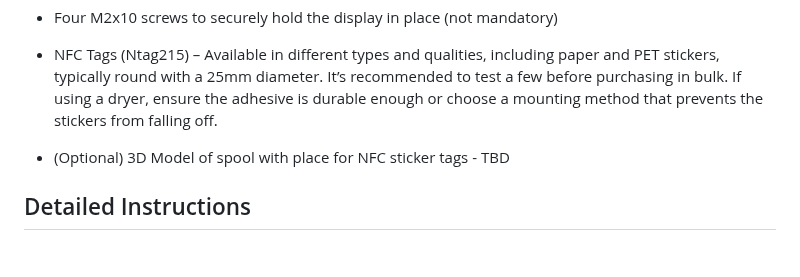
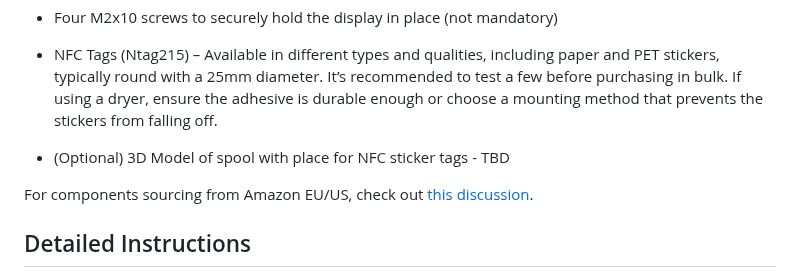
Before and after one commit to yanshay/SpoolEase, a Markdown page: README.md, the part around one of its changes. Drawn GitHub-style; blank space fills up the shorter version.

Commit message:
add link to components sourcing discussion from readme

```diff
--- a/README.md
+++ b/README.md
@@ -58,6 +57,8 @@ If you're interested in commercial licensing, redistribution rights, or other ac
 
 - (Optional) 3D Model of spool with place for NFC sticker tags - TBD
 
+For components sourcing from Amazon EU/US, check out [this discussion](https://github.com/yanshay/SpoolEase/discussions/1).
+
 ## Detailed Instructions
 - [Build](documentation/build.md)
 - [Setup](documentation/setup.md)
```
Also changed, not shown: other parts of README.md (+0 -1 lines).
